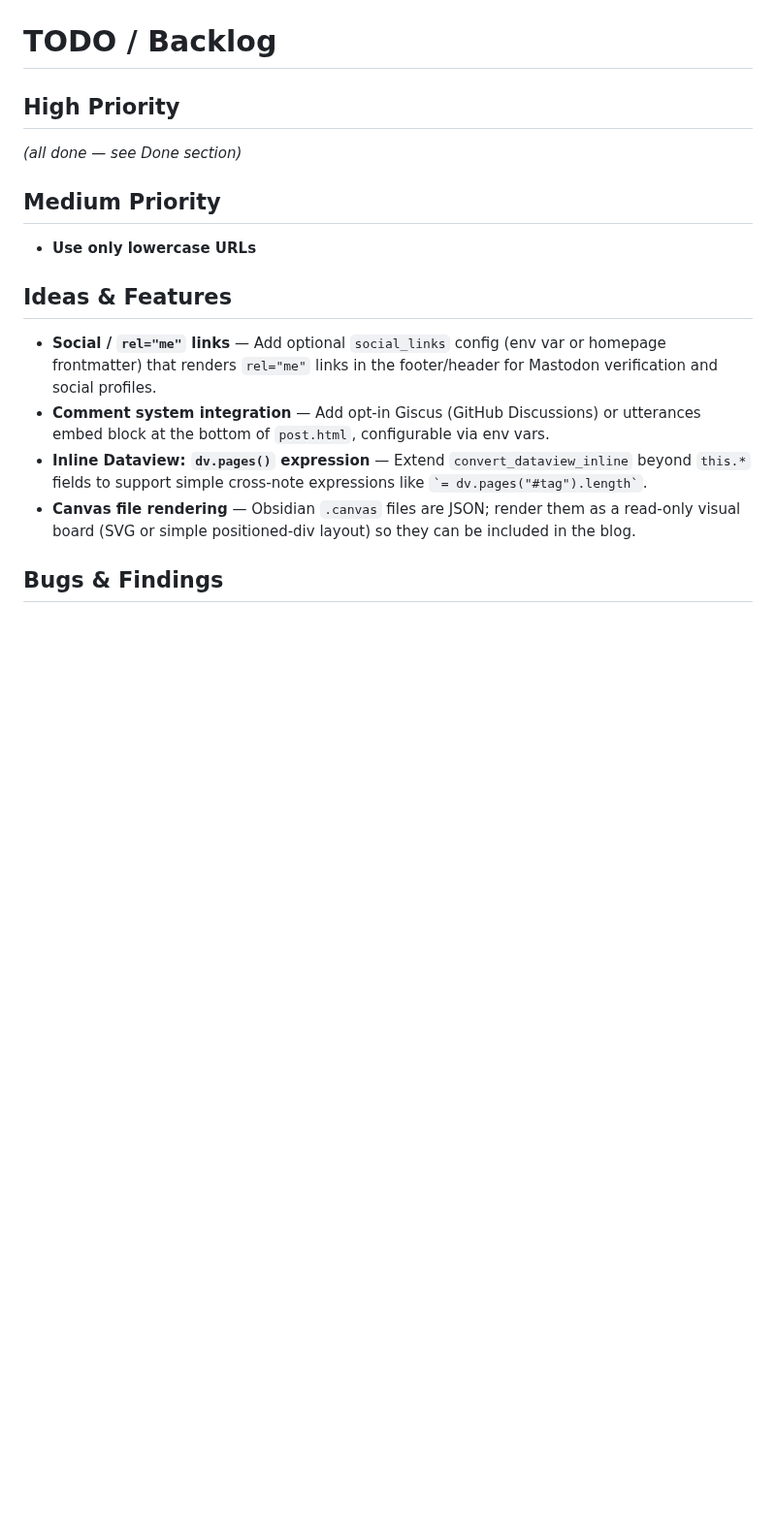
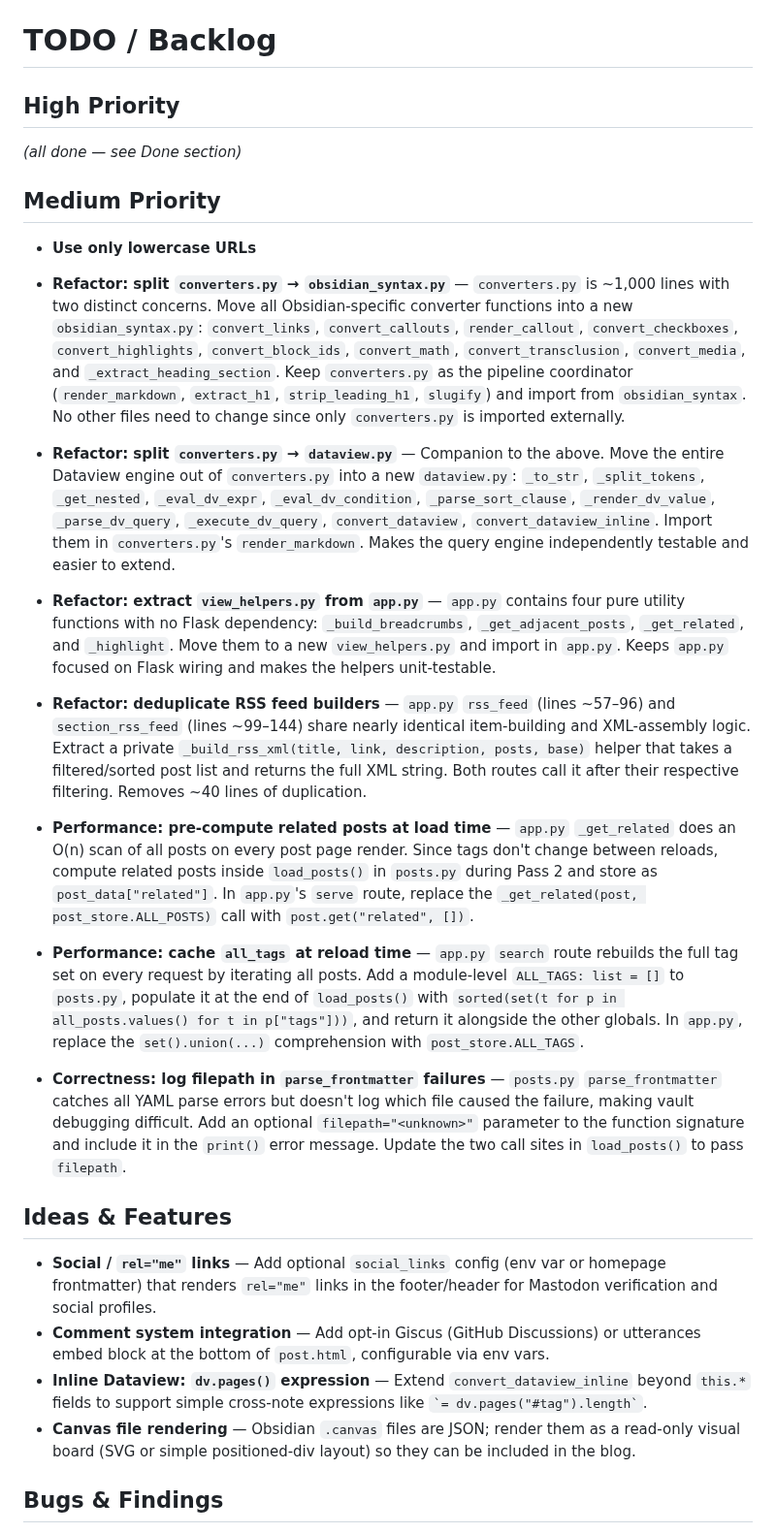
Before and after one commit to airenare/inkstone, a Markdown page: TODO.md, the part around the change. Shown at 97% size. GitHub-like rendering; blank space fills up the shorter version.

Commit message:
new items

```diff
--- a/TODO.md
+++ b/TODO.md
@@ -8,6 +8,20 @@ _(all done — see Done section)_
 ## Medium Priority
 
 - **Use only lowercase URLs**
+
+- **Refactor: split `converters.py` → `obsidian_syntax.py`** — `converters.py` is ~1,000 lines with two distinct concerns. Move all Obsidian-specific converter functions into a new `obsidian_syntax.py`: `convert_links`, `convert_callouts`, `render_callout`, `convert_checkboxes`, `convert_highlights`, `convert_block_ids`, `convert_math`, `convert_transclusion`, `convert_media`, and `_extract_heading_section`. Keep `converters.py` as the pipeline coordinator (`render_markdown`, `extract_h1`, `strip_leading_h1`, `slugify`) and import from `obsidian_syntax`. No other files need to change since only `converters.py` is imported externally.
+
+- **Refactor: split `converters.py` → `dataview.py`** — Companion to the above. Move the entire Dataview engine out of `converters.py` into a new `dataview.py`: `_to_str`, `_split_tokens`, `_get_nested`, `_eval_dv_expr`, `_eval_dv_condition`, `_parse_sort_clause`, `_render_dv_value`, `_parse_dv_query`, `_execute_dv_query`, `convert_dataview`, `convert_dataview_inline`. Import them in `converters.py`'s `render_markdown`. Makes the query engine independently testable and easier to extend.
+
+- **Refactor: extract `view_helpers.py` from `app.py`** — `app.py` contains four pure utility functions with no Flask dependency: `_build_breadcrumbs`, `_get_adjacent_posts`, `_get_related`, and `_highlight`. Move them to a new `view_helpers.py` and import in `app.py`. Keeps `app.py` focused on Flask wiring and makes the helpers unit-testable.
+
+- **Refactor: deduplicate RSS feed builders** — `app.py` `rss_feed` (lines ~57–96) and `section_rss_feed` (lines ~99–144) share nearly identical item-building and XML-assembly logic. Extract a private `_build_rss_xml(title, link, description, posts, base)` helper that takes a filtered/sorted post list and returns the full XML string. Both routes call it after their respective filtering. Removes ~40 lines of duplication.
+
+- **Performance: pre-compute related posts at load time** — `app.py` `_get_related` does an O(n) scan of all posts on every post page render. Since tags don't change between reloads, compute related posts inside `load_posts()` in `posts.py` during Pass 2 and store as `post_data["related"]`. In `app.py`'s `serve` route, replace the `_get_related(post, post_store.ALL_POSTS)` call with `post.get("related", [])`.
+
+- **Performance: cache `all_tags` at reload time** — `app.py` `search` route rebuilds the full tag set on every request by iterating all posts. Add a module-level `ALL_TAGS: list = []` to `posts.py`, populate it at the end of `load_posts()` with `sorted(set(t for p in all_posts.values() for t in p["tags"]))`, and return it alongside the other globals. In `app.py`, replace the `set().union(...)` comprehension with `post_store.ALL_TAGS`.
+
+- **Correctness: log filepath in `parse_frontmatter` failures** — `posts.py` `parse_frontmatter` catches all YAML parse errors but doesn't log which file caused the failure, making vault debugging difficult. Add an optional `filepath="<unknown>"` parameter to the function signature and include it in the `print()` error message. Update the two call sites in `load_posts()` to pass `filepath`.
 
 ## Ideas & Features
 
```
